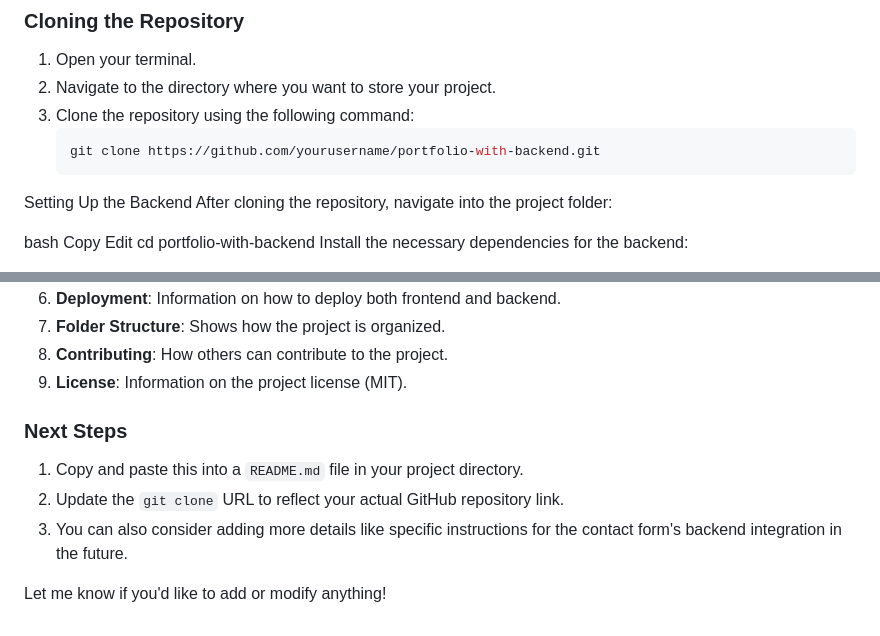
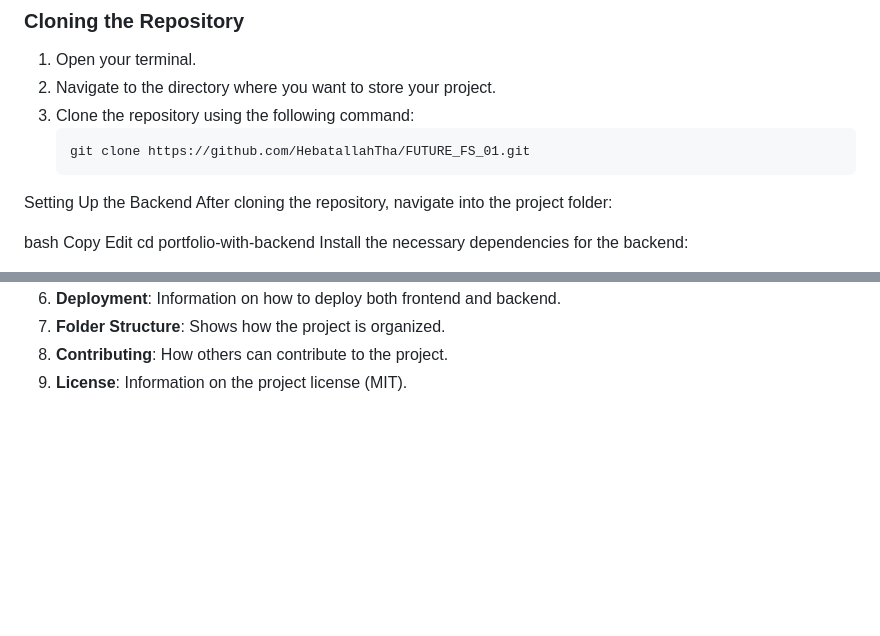
Before and after one commit to HebatallahTha/FUTURE_FS_01, a Markdown page: README.md, 2 parts joined by grey strips. Drawn GitHub-style; blank space fills up the shorter version.

````diff
--- a/README.md
+++ b/README.md
@@ -38,7 +38,7 @@ Make sure you have the following installed:
 2. Navigate to the directory where you want to store your project.
 3. Clone the repository using the following command:
    ```bash
-   git clone https://github.com/yourusername/portfolio-with-backend.git
+   git clone https://github.com/HebatallahTha/FUTURE_FS_01.git
 Setting Up the Backend
 After cloning the repository, navigate into the project folder:
 
@@ -134,10 +134,3 @@ Edit
 7. **Folder Structure**: Shows how the project is organized.
 8. **Contributing**: How others can contribute to the project.
 9. **License**: Information on the project license (MIT).
-
-### Next Steps
-1. Copy and paste this into a `README.md` file in your project directory.
-2. Update the `git clone` URL to reflect your actual GitHub repository link.
-3. You can also consider adding more details like specific instructions for the contact form's backend integration in the future.
-
-Let me know if you'd like to add or modify anything!
````
